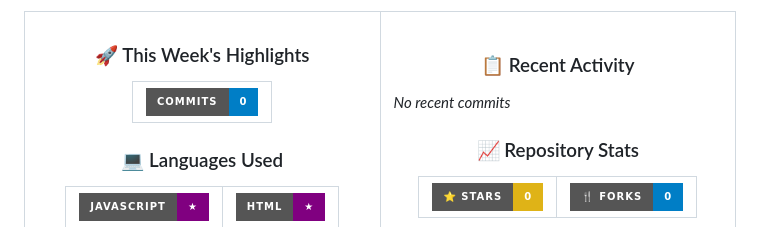
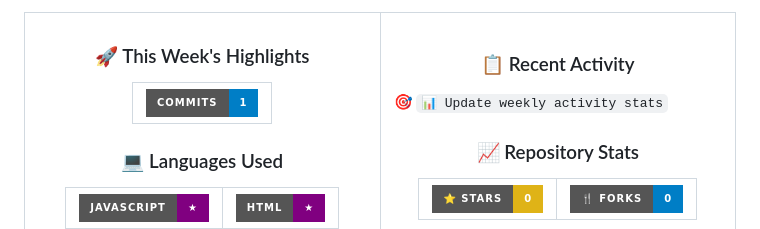
Before and after one commit to shoya-sue/shoya-sue, a Markdown page: README.md, the part around one of its changes. Drawn GitHub-style; badges without logos.

Commit message:
📊 Update weekly activity stats

```diff
--- a/README.md
+++ b/README.md
@@ -120,7 +120,7 @@ hobbies:
 <table>
 <tr>
 <td align="center">
-<img src="https://img.shields.io/badge/Commits-0-blue?style=for-the-badge&logo=git&logoColor=white" alt="Commits"/>
+<img src="https://img.shields.io/badge/Commits-1-blue?style=for-the-badge&logo=git&logoColor=white" alt="Commits"/>
 </td>
 </tr>
 
@@ -145,7 +145,7 @@ hobbies:
 ### 📋 Recent Activity
 
 <div align="left">
-<p><em>No recent commits</em></p>
+<p>🎯 <code>📊 Update weekly activity stats</code></p>
 </div>
 
 ### 📈 Repository Stats
```
Also changed, not shown: other parts of README.md (+2 -2 lines).
